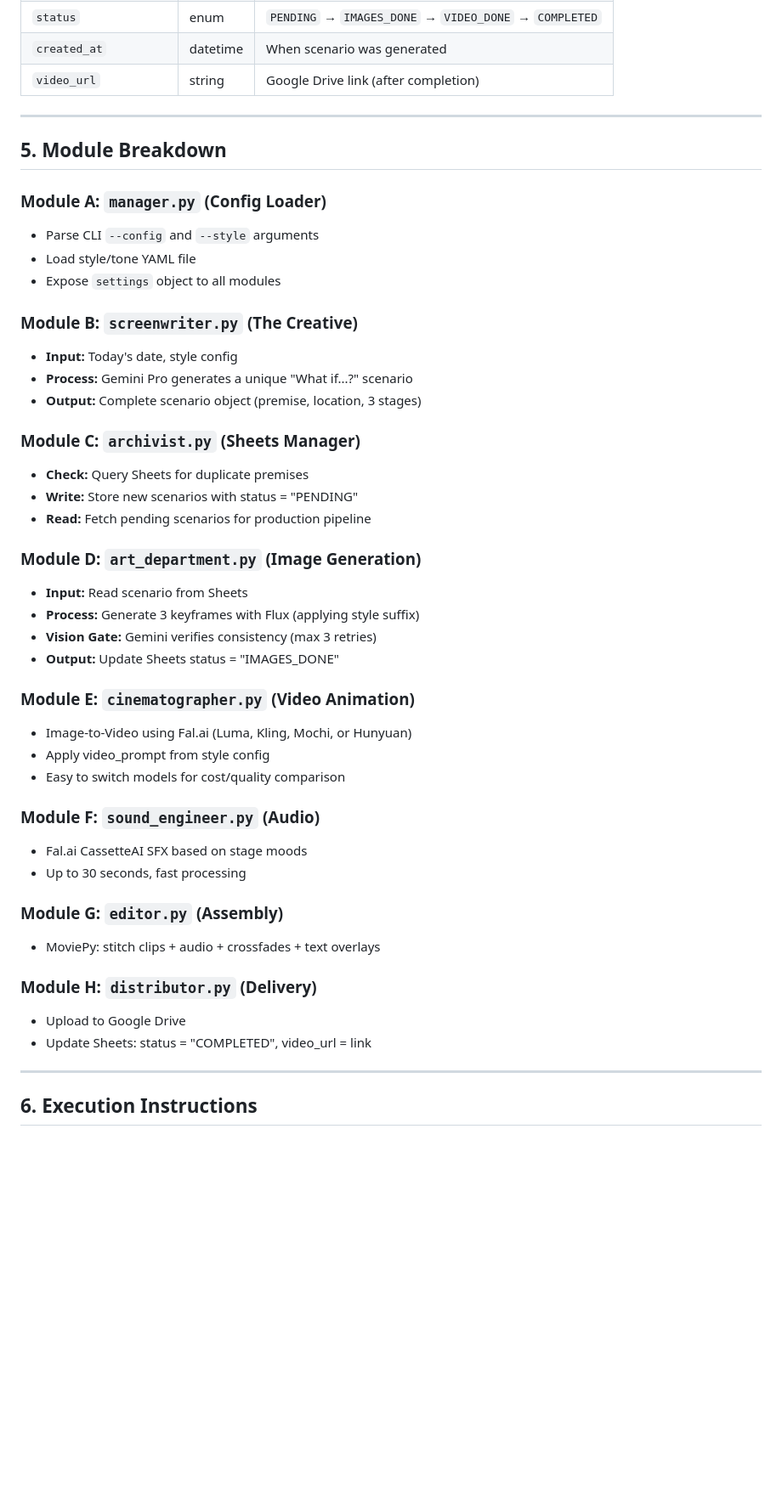
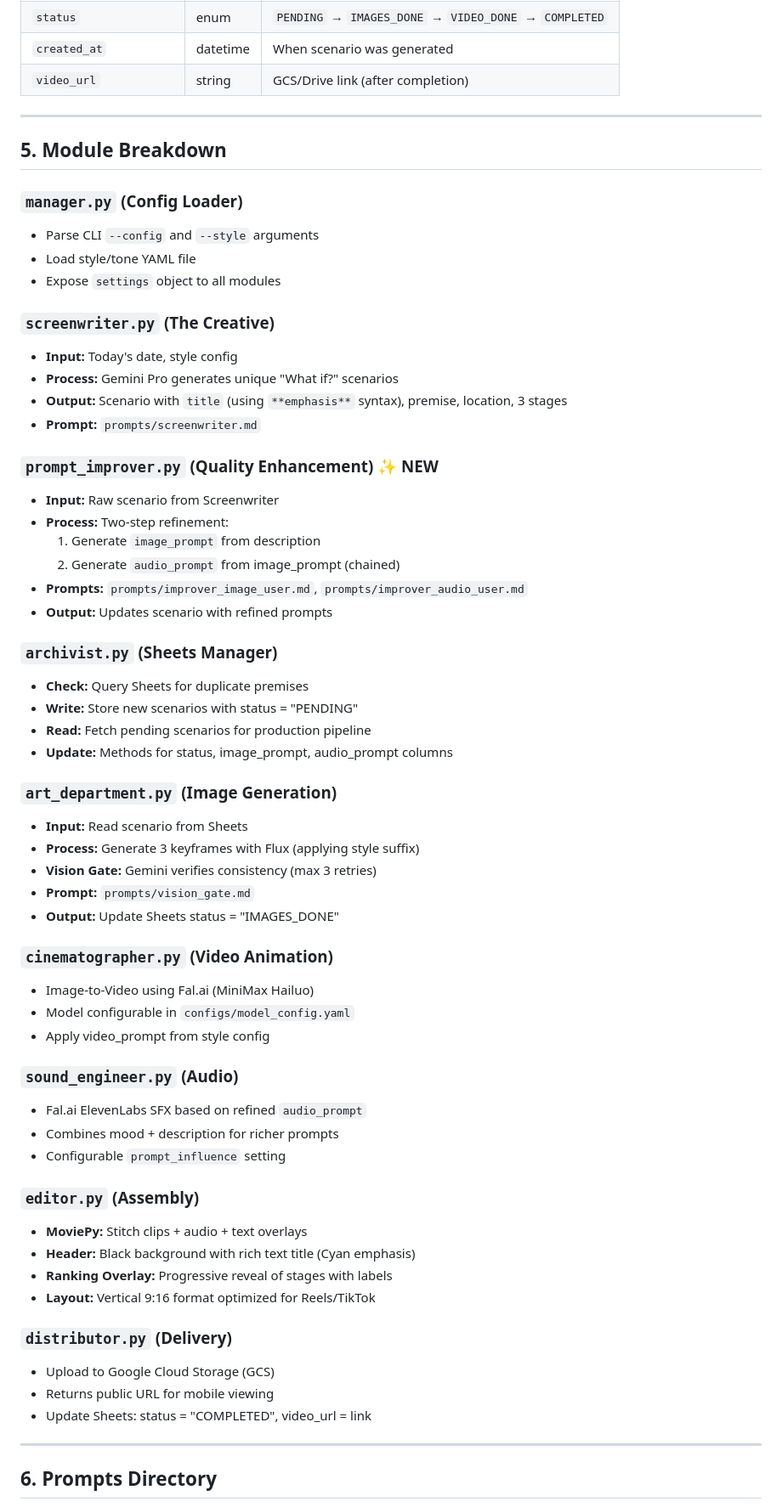
Before and after one commit to pladee42/alt-history-reel, a Markdown page: AGENT.md, the part around one of its changes. Shown at 85% size. GitHub-like rendering; blank space fills up the shorter version.

Commit message:
docs: add project README and update AGENT.md.

```diff
--- a/AGENT.md
+++ b/AGENT.md
@@ -100,49 +113,65 @@ image_retries: 3
 | `status` | enum | `PENDING` → `IMAGES_DONE` → `VIDEO_DONE` → `COMPLETED` |
 | `created_at` | datetime | When scenario was generated |
-| `video_url` | string | Google Drive link (after completion) |
+| `video_url` | string | GCS/Drive link (after completion) |
 
 ---
 
 ## 5. Module Breakdown
 
-### Module A: `manager.py` (Config Loader)
+### `manager.py` (Config Loader)
 - Parse CLI `--config` and `--style` arguments
 - Load style/tone YAML file
 - Expose `settings` object to all modules
 
-### Module B: `screenwriter.py` (The Creative)
+### `screenwriter.py` (The Creative)
 - **Input:** Today's date, style config
-- **Process:** Gemini Pro generates a unique "What if...?" scenario
-- **Output:** Complete scenario object (premise, location, 3 stages)
+- **Process:** Gemini Pro generates unique "What if?" scenarios
+- **Output:** Scenario with `title` (using `**emphasis**` syntax), premise, location, 3 stages
+- **Prompt:** `prompts/screenwriter.md`
 
-### Module C: `archivist.py` (Sheets Manager)
+### `prompt_improver.py` (Quality Enhancement) ✨ NEW
+- **Input:** Raw scenario from Screenwriter
+- **Process:** Two-step refinement:
+  1. Generate `image_prompt` from description
+  2. Generate `audio_prompt` from image_prompt (chained)
+- **Prompts:** `prompts/improver_image_user.md`, `prompts/improver_audio_user.md`
+- **Output:** Updates scenario with refined prompts
+
+### `archivist.py` (Sheets Manager)
 - **Check:** Query Sheets for duplicate premises
 - **Write:** Store new scenarios with status = "PENDING"
 - **Read:** Fetch pending scenarios for production pipeline
+- **Update:** Methods for status, image_prompt, audio_prompt columns
 
-### Module D: `art_department.py` (Image Generation)
+### `art_department.py` (Image Generation)
 - **Input:** Read scenario from Sheets
 - **Process:** Generate 3 keyframes with Flux (applying style suffix)
 - **Vision Gate:** Gemini verifies consistency (max 3 retries)
+- **Prompt:** `prompts/vision_gate.md`
 - **Output:** Update Sheets status = "IMAGES_DONE"
 
-### Module E: `cinematographer.py` (Video Animation)
-- Image-to-Video using Fal.ai (Luma, Kling, Mochi, or Hunyuan)
+### `cinematographer.py` (Video Animation)
+- Image-to-Video using Fal.ai (MiniMax Hailuo)
+- Model configurable in `configs/model_config.yaml`
 - Apply video_prompt from style config
-- Easy to switch models for cost/quality comparison
 
-### Module F: `sound_engineer.py` (Audio)
-- Fal.ai CassetteAI SFX based on stage moods
-- Up to 30 seconds, fast processing
+### `sound_engineer.py` (Audio)
+- Fal.ai ElevenLabs SFX based on refined `audio_prompt`
+- Combines mood + description for richer prompts
+- Configurable `prompt_influence` setting
 
-### Module G: `editor.py` (Assembly)
-- MoviePy: stitch clips + audio + crossfades + text overlays
+### `editor.py` (Assembly)
+- **MoviePy:** Stitch clips + audio + text overlays
+- **Header:** Black background with rich text title (Cyan emphasis)
+- **Ranking Overlay:** Progressive reveal of stages with labels
+- **Layout:** Vertical 9:16 format optimized for Reels/TikTok
 
-### Module H: `distributor.py` (Delivery)
-- Upload to Google Drive
+### `distributor.py` (Delivery)
+- Upload to Google Cloud Storage (GCS)
+- Returns public URL for mobile viewing
 - Update Sheets: status = "COMPLETED", video_url = link
 
 ---
 
-## 6. Execution Instructions
+## 6. Prompts Directory
 
```
Also changed, not shown: other parts of AGENT.md (+75 -34 lines), README.md (added, +73 -0 lines).
